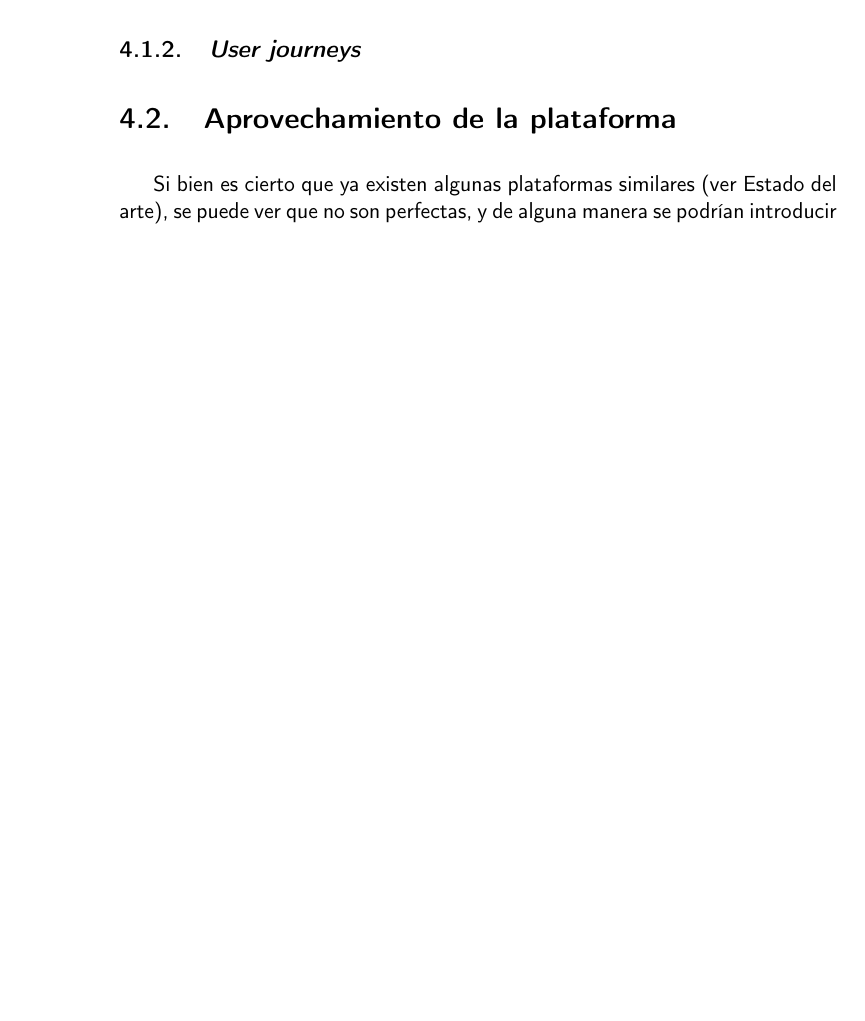
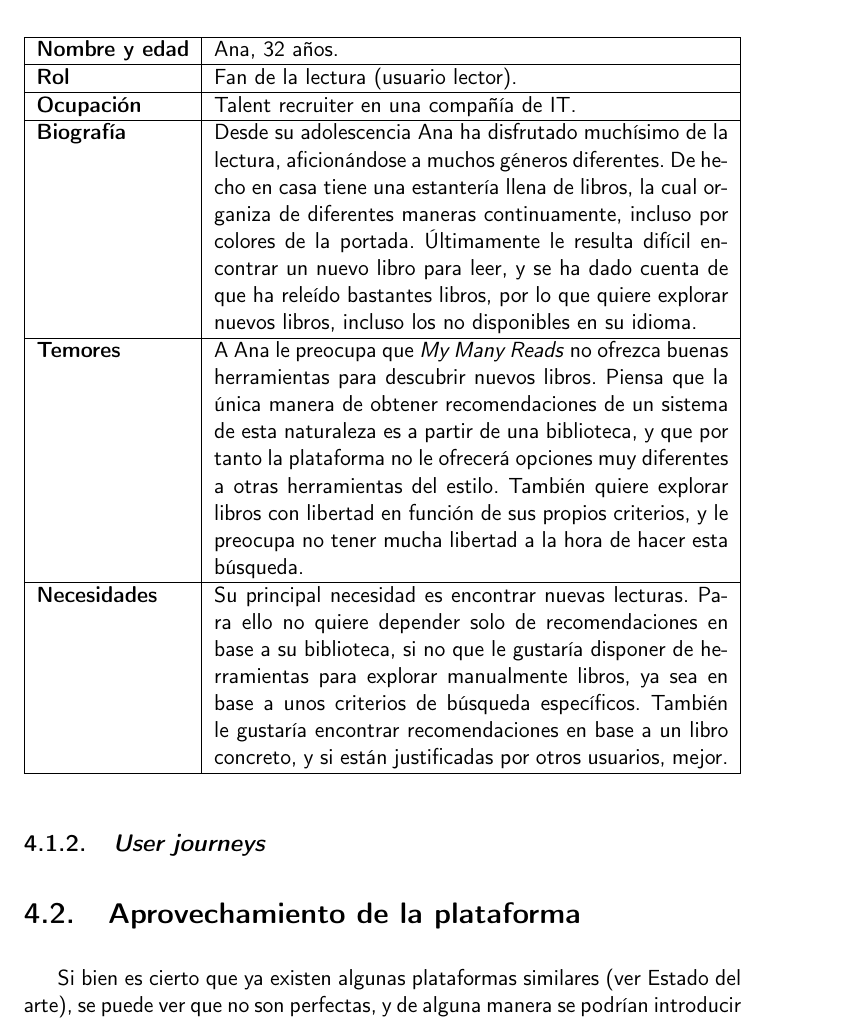
Before and after one commit to Anglepi/My-Many-Reads, a LaTeX book (docs/tex/proyecto.tex, which reads docs/tex/secciones/04_analisis.tex): part of page 34 of 41 before the commit and part of page 35 of 41 after it, cut at the place of the change, the shorter picture padded with empty space. Compiled offline with pdfLaTeX.

Commit message:
#23 ADD second persona

```diff
--- a/docs/tex/secciones/04_analisis.tex
+++ b/docs/tex/secciones/04_analisis.tex
@@ -27,6 +27,25 @@ En primer lugar, una lista de \textit{personas} aportará una idea general de qu
     \end{tabularx}
 \end{table}
 
+\begin{table}[H]
+    \centering
+    \begin{tabularx}{\columnwidth}{|l|X|}
+        \hline
+        \textbf{Nombre y edad} & Ana, 32 años. \\
+        \hline
+        \textbf{Rol} & Fan de la lectura (usuario lector). \\
+        \hline
+        \textbf{Ocupación} & Talent recruiter en una compañía de IT. \\
+        \hline
+        \textbf{Biografía} & Desde su adolescencia Ana ha disfrutado muchísimo de la lectura, aficionándose a muchos géneros diferentes. De hecho en casa tiene una estantería llena de libros, la cual organiza de diferentes maneras continuamente, incluso por colores de la portada. Últimamente le resulta difícil encontrar un nuevo libro para leer, y se ha dado cuenta de que ha releído bastantes libros, por lo que quiere explorar nuevos libros, incluso los no disponibles en su idioma. \\
+        \hline
+        \textbf{Temores} & A Ana le preocupa que \textit{My Many Reads} no ofrezca buenas herramientas para descubrir nuevos libros. Piensa que la única manera de obtener recomendaciones de un sistema de esta naturaleza es a partir de una biblioteca, y que por tanto la plataforma no le ofrecerá opciones muy diferentes a otras herramientas del estilo. También quiere explorar libros con libertad en función de sus propios criterios, y le preocupa no tener mucha libertad a la hora de hacer esta búsqueda. \\
+        \hline
+        \textbf{Necesidades} & Su principal necesidad es encontrar nuevas lecturas. Para ello no quiere depender solo de recomendaciones en base a su biblioteca, si no que le gustaría disponer de herramientas para explorar manualmente libros, ya sea en base a unos criterios de búsqueda específicos. También le gustaría encontrar recomendaciones en base a un libro concreto, y si están justificadas por otros usuarios, mejor. \\
+        \hline
+    \end{tabularx}
+\end{table}
+
 \subsection{\textit{User journeys}}
 
 \section{Aprovechamiento de la plataforma}
```
